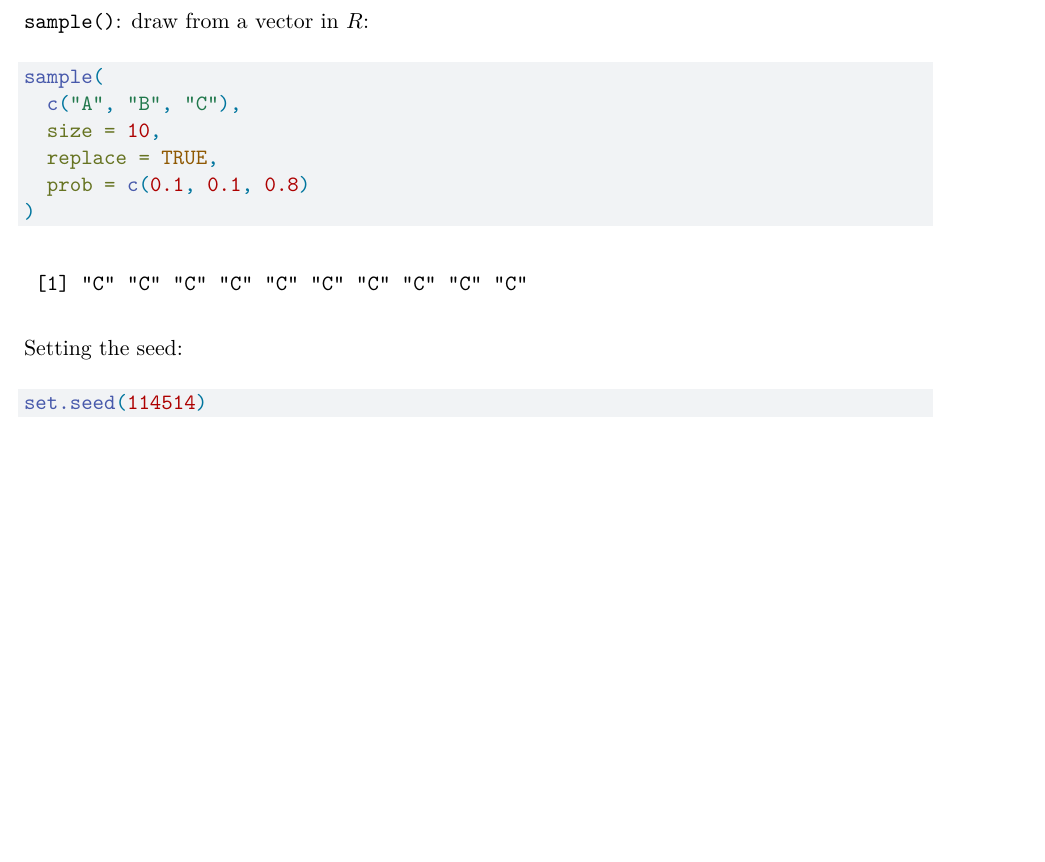
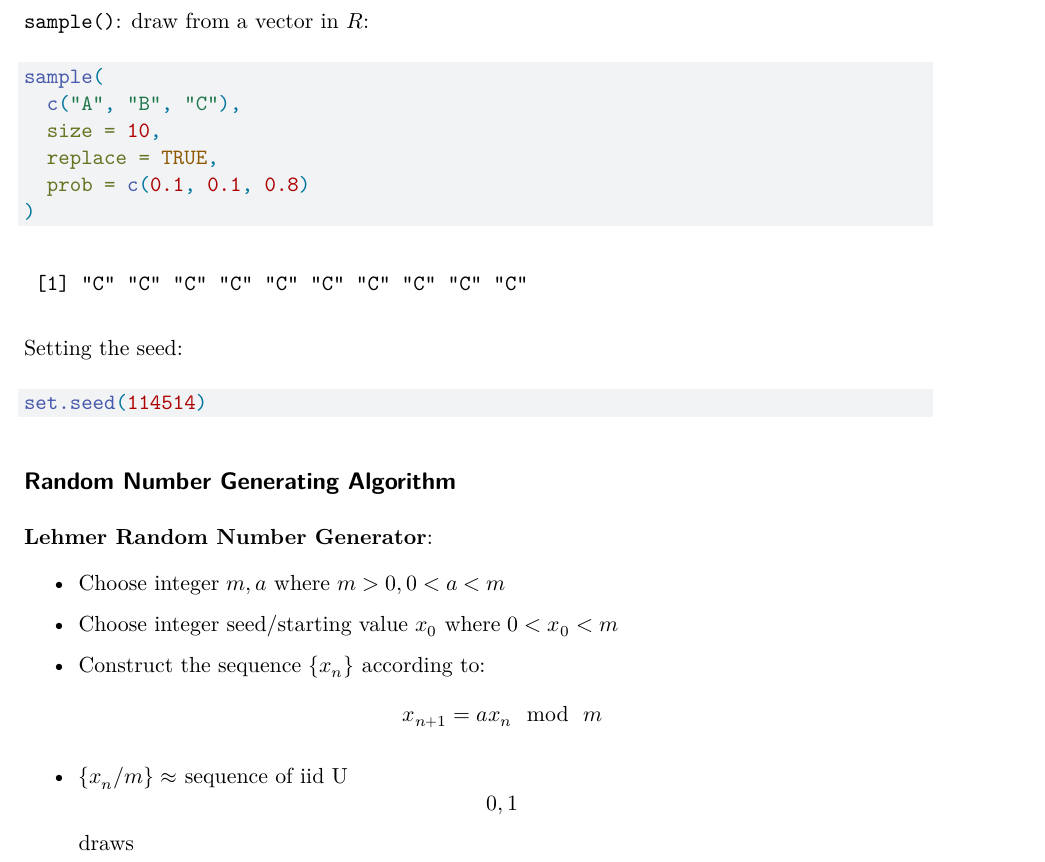
Before and after one commit to Er1kKa-Tian/Oxford_Core_ERM, a Quarto document (notes/Core_ERM_W2_notes.qmd): part of page 17 of 24 before the commit and part of page 17 of 25 after it, cut so that both start at the same text, the shorter picture padded with empty space. Rendered offline with R 4.5, knitr and Pandoc in place of Quarto, then LaTeX, with nearby package versions; some code elsewhere in the file could not run offline; column names are cleaned by a stand-in for the janitor package.

Commit message:
Update W2 Notes on random number generator

````diff
--- a/notes/Core_ERM_W2_notes.qmd
+++ b/notes/Core_ERM_W2_notes.qmd
@@ -616,6 +616,18 @@ Setting the seed:
 set.seed(114514)
 ```
 
+## Random Number Generating Algorithm
+
+**Lehmer Random Number Generator**:
+
+-   Choose integer $m,a$ where $m>0, 0<a<m$
+
+-   Choose integer seed/starting value $x_0$ where $0< x_0 < m$
+
+-   Construct the sequence $\left\{ x_n \right\}$ according to:$$x_{n+1} = ax_n ~~ \text{mod} ~~ m$$
+
+-   $\left\{ x_n/m \right\}\approx$ sequence of iid U\[0,1\] draws
+
 ## d/p/q/r of A Distribution
 
 -   Base R has functions for many common RVs
````
